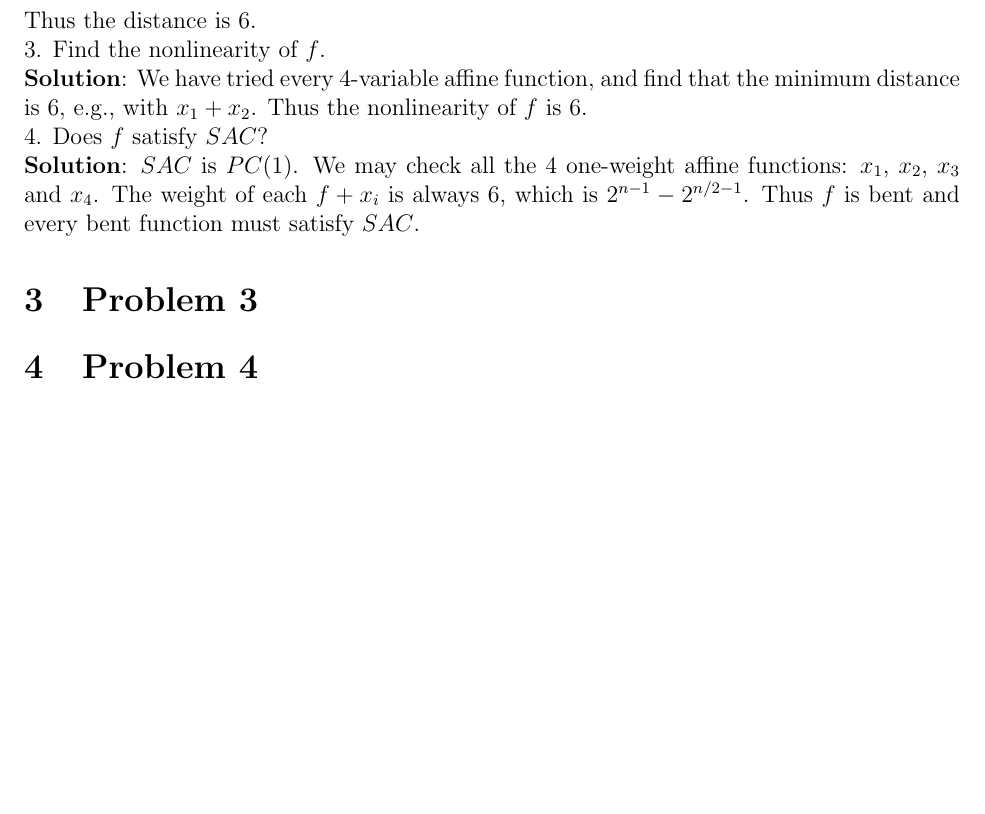
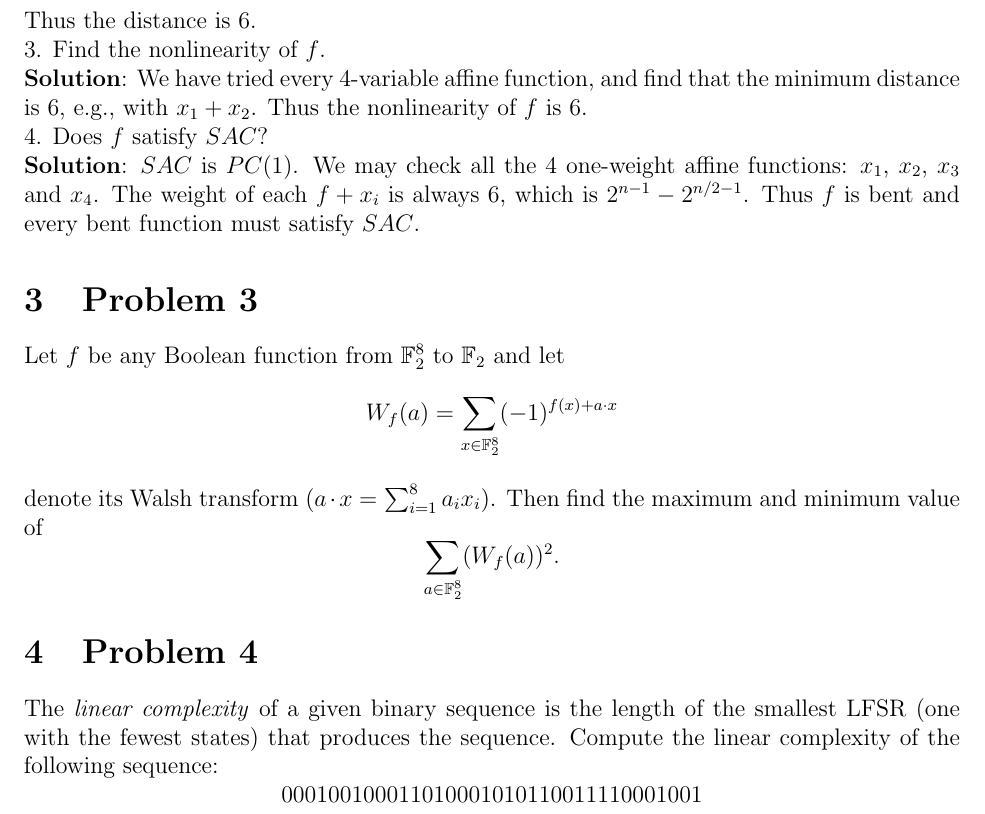
Before and after one commit to shiyujiucsb/cs290t, a LaTeX document (ji_hw02.tex): part of page 5 of 5, cut so that both start at the same text, the shorter picture padded with empty space. Compiled offline with pdfLaTeX.

Commit message:
t4 starts

```diff
--- a/ji_hw02.tex
+++ b/ji_hw02.tex
@@ -223,7 +223,15 @@ Thus the distance is 6.
 
 
 \section{Problem 3}
+Let $f$ be any Boolean function from $\F_2^8$ to $\F_2$ and let
+$$W_f(a) = \sum_{x\in \F_2^8} (-1)^{f(x)+a\cdot x}$$
+denote its Walsh transform $(a\cdot x = \sum_{i=1}^8 a_i x_i)$. Then find the maximum and minimum value of
+$$\sum_{a \in \F_2^8}(W_f(a))^2.$$
 
 \section{Problem 4}
+The \emph{linear complexity} of a given binary sequence is the length of the
+smallest LFSR (one with the fewest states) that produces the sequence.
+Compute the linear complexity of the following sequence:
+$$000100100011010001010110011110001001$$
 
 \end{document}
```
